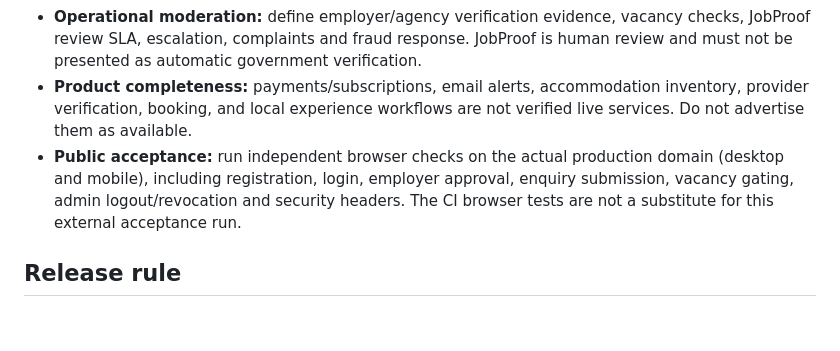
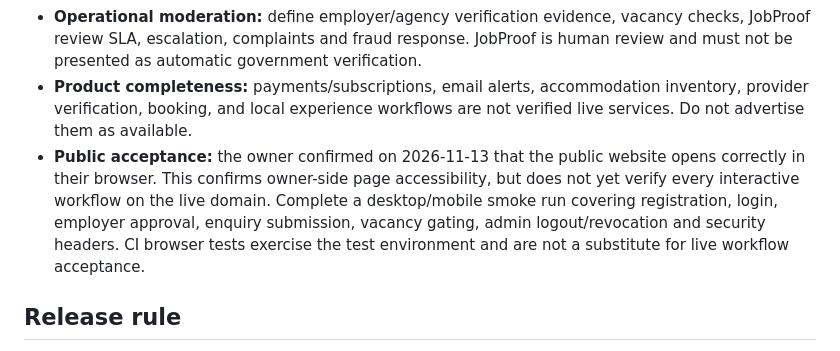
Before and after one commit to mubayyingcc-AI/Ortakera-System, a Markdown page: docs/PRODUCTION_LAUNCH_GATES.md, the part around the change. Drawn GitHub-style; blank space fills up the shorter version.

Commit message:
Record owner-confirmed public website accessibility

```diff
--- a/docs/PRODUCTION_LAUNCH_GATES.md
+++ b/docs/PRODUCTION_LAUNCH_GATES.md
@@ -37,7 +37,7 @@ Recommended additional layer: schedule encrypted logical exports (`pg_dump --for
 - **Privacy and data governance:** publish and review the final privacy notice, retention/deletion process, consent text, data-subject request handling, incident response and cross-border transfer arrangements before collecting live sensitive candidate information.
 - **Operational moderation:** define employer/agency verification evidence, vacancy checks, JobProof review SLA, escalation, complaints and fraud response. JobProof is human review and must not be presented as automatic government verification.
 - **Product completeness:** payments/subscriptions, email alerts, accommodation inventory, provider verification, booking, and local experience workflows are not verified live services. Do not advertise them as available.
-- **Public acceptance:** run independent browser checks on the actual production domain (desktop and mobile), including registration, login, employer approval, enquiry submission, vacancy gating, admin logout/revocation and security headers. The CI browser tests are not a substitute for this external acceptance run.
+- **Public acceptance:** the owner confirmed on 2026-11-13 that the public website opens correctly in their browser. This confirms owner-side page accessibility, but does not yet verify every interactive workflow on the live domain. Complete a desktop/mobile smoke run covering registration, login, employer approval, enquiry submission, vacancy gating, admin logout/revocation and security headers. CI browser tests exercise the test environment and are not a substitute for live workflow acceptance.
 
 ## Release rule
 
```
